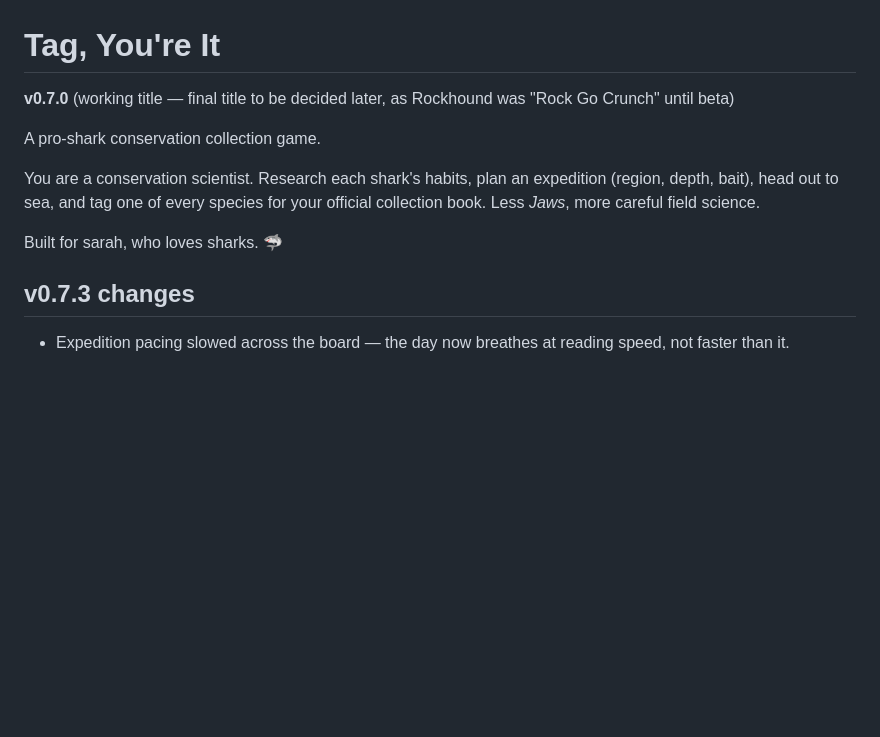
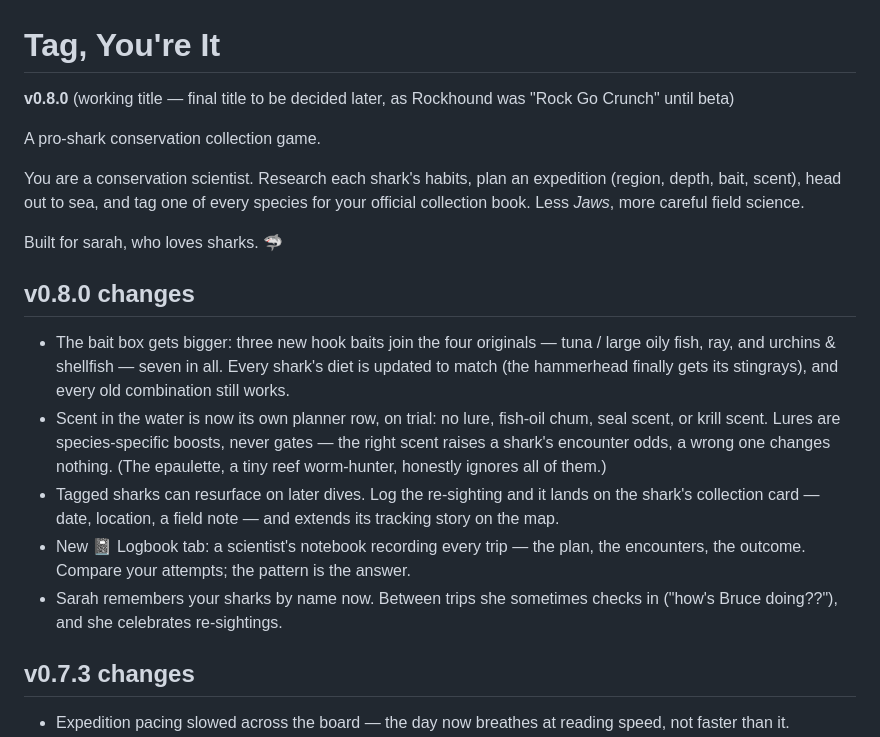
Before and after one commit to cyan-fox-avery/tag-along, a Markdown page: README.md, the part around the change. Drawn GitHub-style; blank space fills up the shorter version.

Commit message:
v0.8.0: bait expansion, scent lures, re-sightings, logbook, Sarah remembers names

```diff
--- a/README.md
+++ b/README.md
@@ -1,15 +1,35 @@
 # Tag, You're It
 
-**v0.7.0** (working title — final title to be decided later, as Rockhound was "Rock Go Crunch" until beta)
+**v0.8.0** (working title — final title to be decided later, as Rockhound was "Rock Go Crunch" until beta)
 
 A pro-shark conservation collection game.
 
 You are a conservation scientist. Research each shark's habits, plan an
-expedition (region, depth, bait), head out to sea, and tag one of every
+expedition (region, depth, bait, scent), head out to sea, and tag one of every
 species for your official collection book. Less *Jaws*, more careful field
 science.
 
 Built for sarah, who loves sharks. 🦈
+
+## v0.8.0 changes
+
+- The bait box gets bigger: three new hook baits join the four originals —
+  tuna / large oily fish, ray, and urchins & shellfish — seven in all.
+  Every shark's diet is updated to match (the hammerhead finally gets its
+  stingrays), and every old combination still works.
+- Scent in the water is now its own planner row, on trial: no lure,
+  fish-oil chum, seal scent, or krill scent. Lures are species-specific
+  boosts, never gates — the right scent raises a shark's encounter odds,
+  a wrong one changes nothing. (The epaulette, a tiny reef worm-hunter,
+  honestly ignores all of them.)
+- Tagged sharks can resurface on later dives. Log the re-sighting and it
+  lands on the shark's collection card — date, location, a field note —
+  and extends its tracking story on the map.
+- New 📓 Logbook tab: a scientist's notebook recording every trip — the
+  plan, the encounters, the outcome. Compare your attempts; the pattern
+  is the answer.
+- Sarah remembers your sharks by name now. Between trips she sometimes
+  checks in ("how's Bruce doing??"), and she celebrates re-sightings.
 
 ## v0.7.3 changes
 
```
